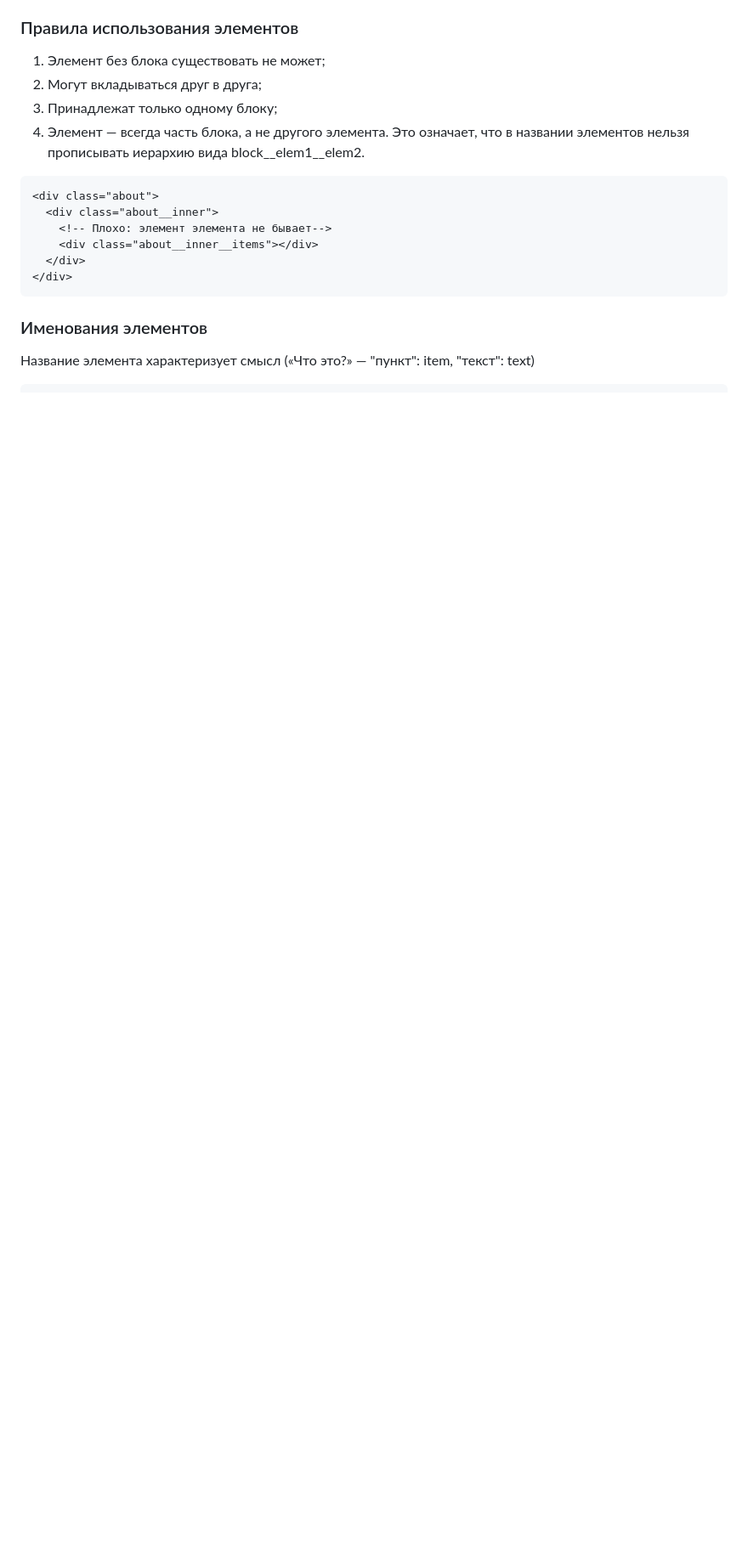
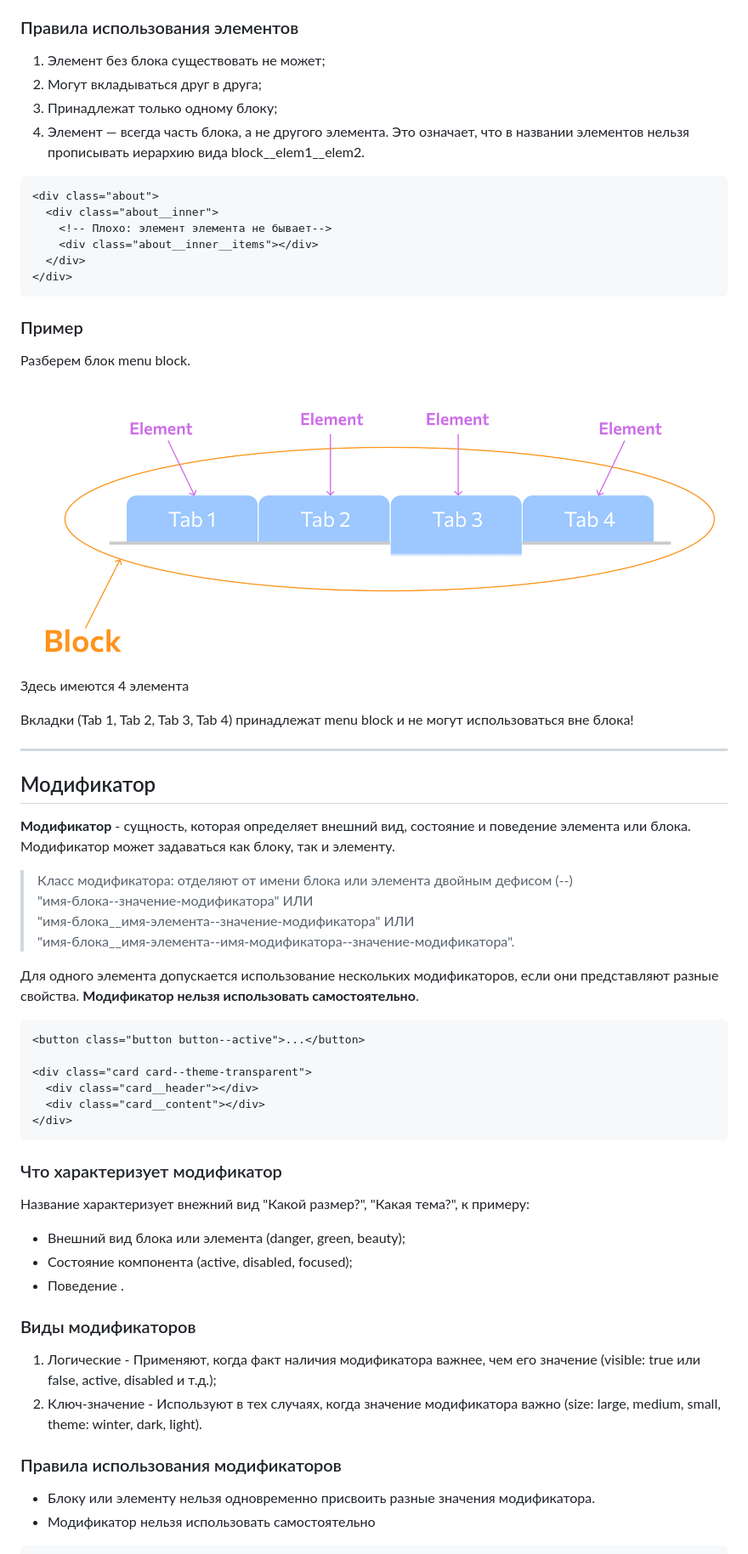
Before and after one commit to rOman4ike/rabota, a Markdown page: Конвенции/BEM.md, the part around the change printed below. Shown: that part at 85% size. Drawn GitHub-style; blank space fills up the shorter version.

````diff
--- a/Конвенции/BEM.md
+++ b/Конвенции/BEM.md
@@ -130,7 +138,44 @@
 </div>
 ```
 
-### Именования элементов
-Название элемента характеризует смысл («Что это?» — "пункт": item, "текст": text)
+### Пример
+Разберем блок menu block.
+
+<img src="./bem-element-example.png" style="width: 70%">
+
+Здесь имеются 4 элемента
+
+Вкладки (Tab 1, Tab 2, Tab 3, Tab 4) принадлежат menu block и не могут использоваться вне блока!
+
+---
+
+## <a name="modifier"></a> Модификатор
+**Модификатор** - сущность, которая определяет внешний вид, состояние и поведение элемента или блока. Модификатор может задаваться как блоку, так и элементу.
+
+> Класс модификатора: отделяют от имени блока или элемента двойным дефисом (--)<br>"имя-блока--значение-модификатора" ИЛИ<br>"имя-блока__имя-элемента--значение-модификатора" ИЛИ<br>"имя-блока__имя-элемента--имя-модификатора--значение-модификатора".
+
+Для одного элемента допускается использование нескольких модификаторов, если они представляют разные свойства. **Модификатор нельзя использовать самостоятельно**.
+```
+<button class="button button--active">...</button>
+
+<div class="card card--theme-transparent">
+  <div class="card__header"></div>
+  <div class="card__content"></div>
+</div>
+```
+
+### Что характеризует модификатор
+Название характеризует внежний вид "Какой размер?", "Какая тема?", к примеру:
+- Внешний вид блока или элемента (danger, green, beauty);
+- Состояние компонента (active, disabled, focused);
+- Поведение .
+
+### Виды модификаторов
+1. Логические - Применяют, когда факт наличия модификатора важнее, чем его значение (visible: true или false, active, disabled и т.д.);
+2. Ключ-значение - Используют в тех случаях, когда значение модификатора важно (size: large, medium, small, theme: winter, dark, light).
+
+### Правила использования модификаторов
+- Блоку или элементу нельзя одновременно присвоить разные значения модификатора.
+- Модификатор нельзя использовать самостоятельно
 
 ```
````
Also changed, not shown: other parts of Конвенции/BEM.md (+69 -39 lines), Конвенции/bem-modifier-example.png (added).
